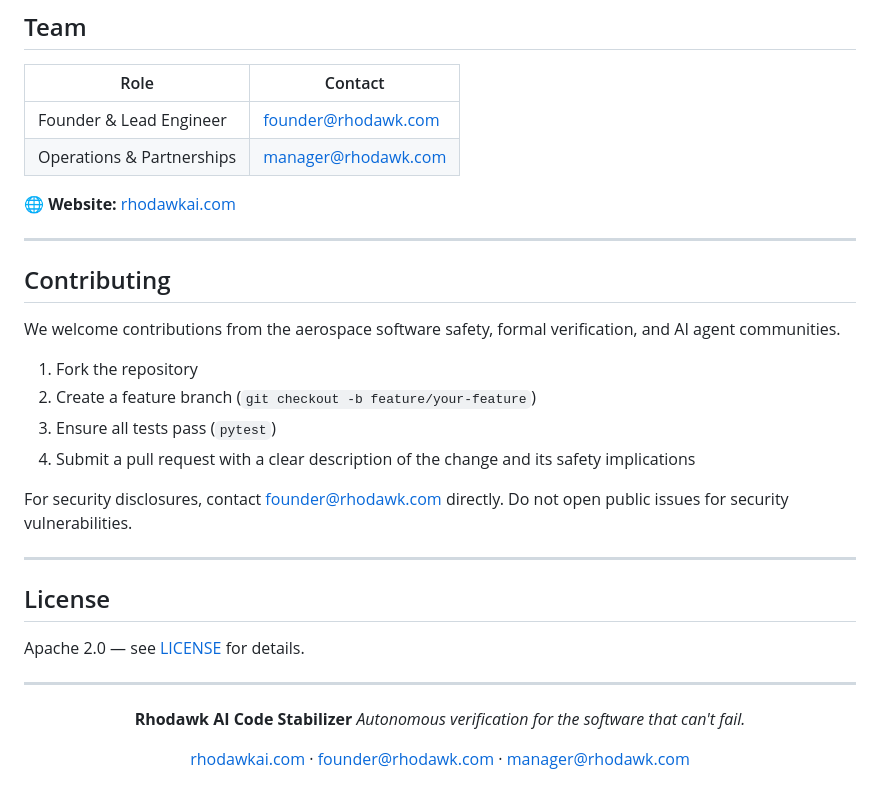
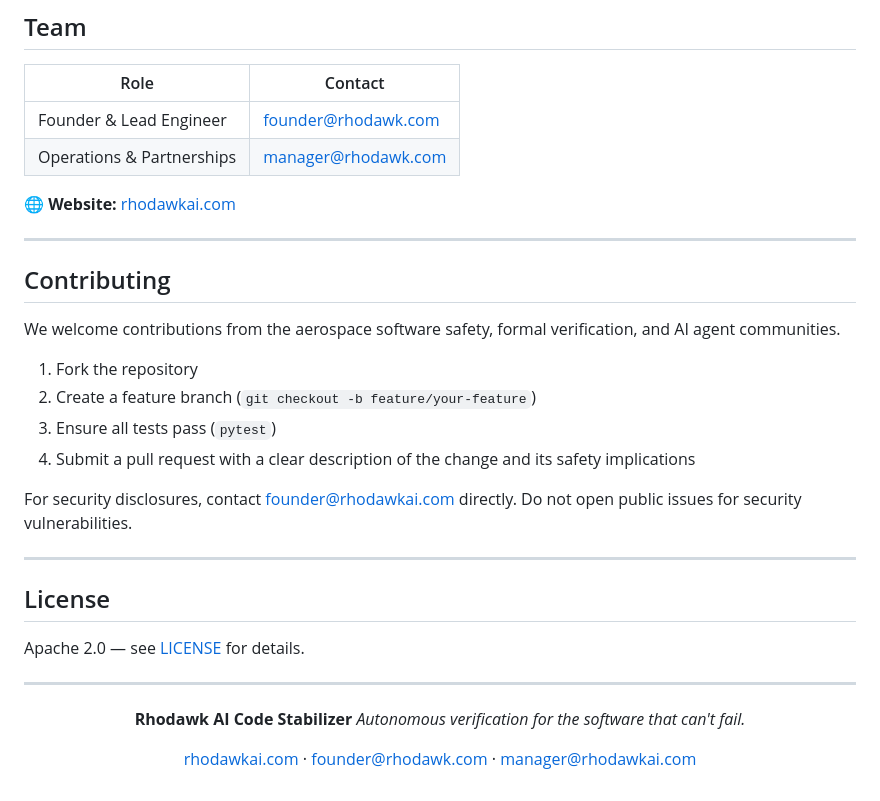
Before and after one commit to Rhodawk-AI/Multi-Agent-Code-Stabilizer, a Markdown page: README.md, the part around one of its changes. GitHub-like rendering.

Commit message:
Fix email addresses in README.md
Updated email addresses for the founder and manager in the README.

```diff
--- a/README.md
+++ b/README.md
@@ -320,7 +320,7 @@ We welcome contributions from the aerospace software safety, formal verification
 3. Ensure all tests pass (`pytest`)
 4. Submit a pull request with a clear description of the change and its safety implications
 
-For security disclosures, contact [founder@rhodawk.com](mailto:founder@rhodawk.com) directly. Do not open public issues for security vulnerabilities.
+For security disclosures, contact [founder@rhodawkai.com](mailto:founder@rhodawkai.com) directly. Do not open public issues for security vulnerabilities.
 
 ---
 
@@ -335,6 +335,6 @@ Apache 2.0 — see [LICENSE](LICENSE) for details.
 **Rhodawk AI Code Stabilizer**
 *Autonomous verification for the software that can't fail.*
 
-[rhodawkai.com](https://rhodawkai.com) · [founder@rhodawk.com](mailto:founder@rhodawk.com) · [manager@rhodawk.com](mailto:manager@rhodawk.com)
+[rhodawkai.com](https://rhodawkai.com) · [founder@rhodawk.com](mailto:founder@rhodawkai.com) · [manager@rhodawkai.com](mailto:manager@rhodawkai.com)
 
 </div>
```
Also changed, not shown: other parts of README.md (+2 -2 lines).
